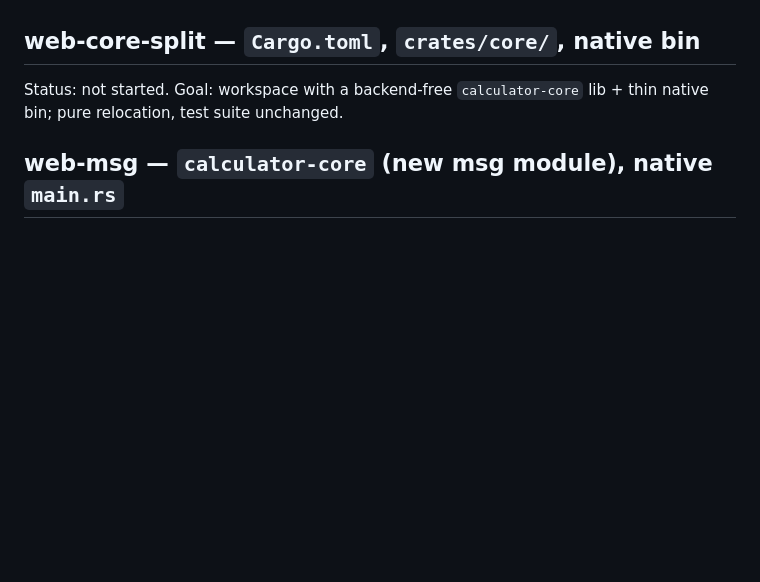
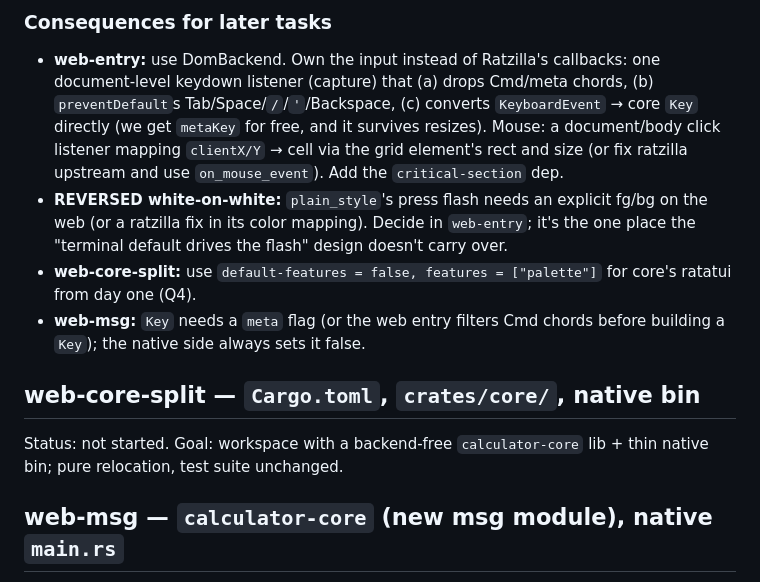
Before and after one commit to lix42/tui-calculator, a Markdown page: docs/progress.md, the part around one of its changes. GitHub-like rendering; blank space fills up the shorter version.

```diff
--- a/docs/progress.md
+++ b/docs/progress.md
@@ -1105,3 +1177,19 @@ and record answers to the seven questions in `tasks/web-spike.md` here.
+### Consequences for later tasks
+- **web-entry:** use DomBackend. Own the input instead of Ratzilla's callbacks:
+  one document-level keydown listener (capture) that (a) drops Cmd/meta chords,
+  (b) `preventDefault`s Tab/Space/`/`/`'`/Backspace, (c) converts
+  `KeyboardEvent` → core `Key` directly (we get `metaKey` for free, and it
+  survives resizes). Mouse: a document/body click listener mapping
+  `clientX/Y` → cell via the grid element's rect and size (or fix ratzilla
+  upstream and use `on_mouse_event`). Add the `critical-section` dep.
+- **REVERSED white-on-white:** `plain_style`'s press flash needs an explicit
+  fg/bg on the web (or a ratzilla fix in its color mapping). Decide in
+  `web-entry`; it's the one place the "terminal default drives the flash" design
+  doesn't carry over.
+- **web-core-split:** use `default-features = false, features = ["palette"]`
+  for core's ratatui from day one (Q4).
+- **web-msg:** `Key` needs a `meta` flag (or the web entry filters Cmd chords
+  before building a `Key`); the native side always sets it false.
 
 ## web-core-split — `Cargo.toml`, `crates/core/`, native bin
 Status: not started. Goal: workspace with a backend-free `calculator-core` lib +
```
Also changed, not shown: other parts of docs/progress.md (+75 -3 lines), docs/TASKS.md (+1 -1 lines).
